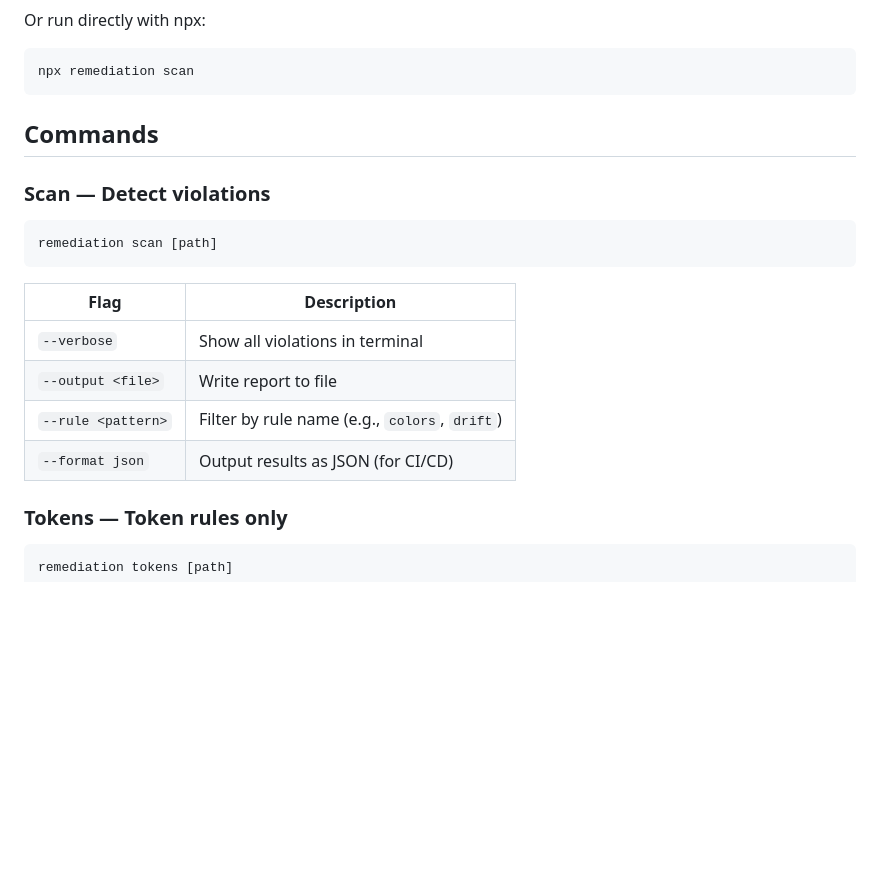
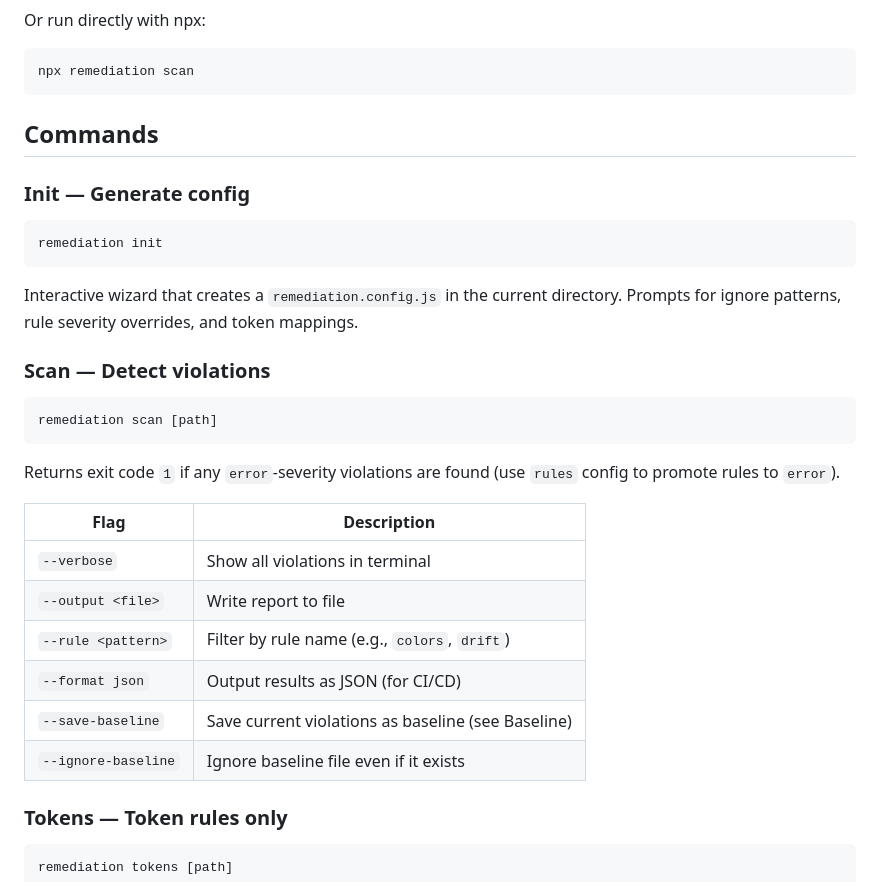
Before and after one commit to arnaudmanaranche/remediation, a Markdown page: README.md, the part around one of its changes. Drawn GitHub-style; blank space fills up the shorter version.

````diff
--- a/README.md
+++ b/README.md
@@ -19,11 +19,21 @@ npx remediation scan
 
 ## Commands
 
+### Init — Generate config
+
+```bash
+remediation init
+```
+
+Interactive wizard that creates a `remediation.config.js` in the current directory. Prompts for ignore patterns, rule severity overrides, and token mappings.
+
 ### Scan — Detect violations
 
 ```bash
 remediation scan [path]
 ```
+
+Returns exit code `1` if any `error`-severity violations are found (use `rules` config to promote rules to `error`).
 
 | Flag | Description |
 |------|-------------|
@@ -31,6 +41,8 @@ remediation scan [path]
 | `--output <file>` | Write report to file |
 | `--rule <pattern>` | Filter by rule name (e.g., `colors`, `drift`) |
 | `--format json` | Output results as JSON (for CI/CD) |
+| `--save-baseline` | Save current violations as baseline (see Baseline) |
+| `--ignore-baseline` | Ignore baseline file even if it exists |
 
 ### Tokens — Token rules only
 
````
Also changed, not shown: other parts of README.md (+34 -4 lines).
